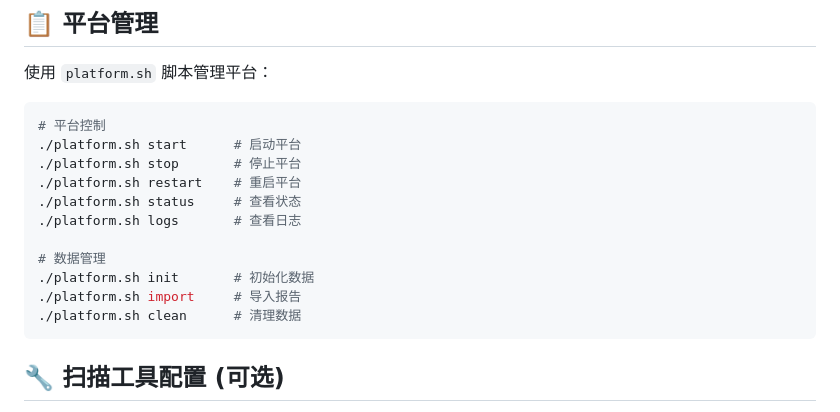
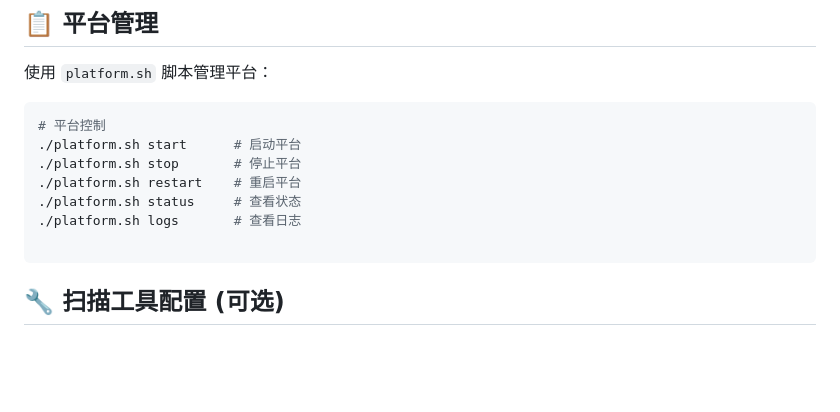
Before and after one commit to jhonxie369-star/smart_code_sarif_security_analyzer_opensource, a Markdown page: README.md, the part around the change. Rendered like a GitHub page; blank space fills up the shorter version.

````diff
--- a/README.md
+++ b/README.md
@@ -56,10 +56,6 @@ cd smart_security_analyzer_opensource
 ./platform.sh status     # 查看状态
 ./platform.sh logs       # 查看日志
 
-# 数据管理
-./platform.sh init       # 初始化数据
-./platform.sh import     # 导入报告
-./platform.sh clean      # 清理数据
 ```
 
 ## 🔧 扫描工具配置 (可选)
````
